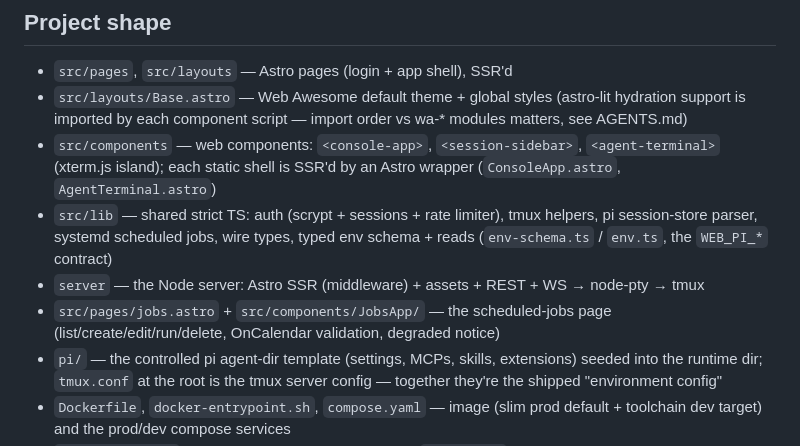
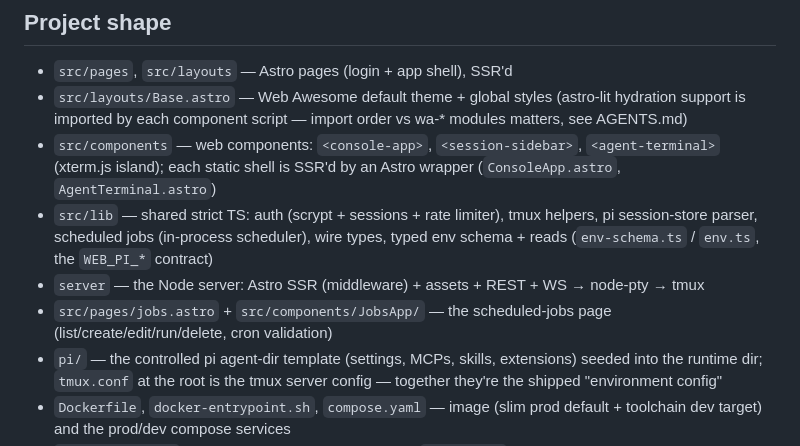
Before and after one commit to AlistairDavidson/web-pi, a Markdown page: README.md, the part around one of its changes. Drawn GitHub-style.

```diff
--- a/README.md
+++ b/README.md
@@ -310,11 +298,12 @@ when they modify the app on the server (the rollback TODO builds on this).
   `<agent-terminal>` (xterm.js island); each static shell is SSR'd by an
   Astro wrapper (`ConsoleApp.astro`, `AgentTerminal.astro`)
 - `src/lib` — shared strict TS: auth (scrypt + sessions + rate limiter),
-  tmux helpers, pi session-store parser, systemd scheduled jobs, wire types,
+  tmux helpers, pi session-store parser, scheduled jobs (in-process
+  scheduler), wire types,
   typed env schema + reads (`env-schema.ts` / `env.ts`, the `WEB_PI_*` contract)
 - `server` — the Node server: Astro SSR (middleware) + assets + REST + WS → node-pty → tmux
 - `src/pages/jobs.astro` + `src/components/JobsApp/` — the scheduled-jobs
-  page (list/create/edit/run/delete, OnCalendar validation, degraded notice)
+  page (list/create/edit/run/delete, cron validation)
 - `pi/` — the controlled pi agent-dir template (settings, MCPs, skills,
   extensions) seeded into the runtime dir; `tmux.conf` at the root is the
   tmux server config — together they're the shipped "environment config"
```
Also changed, not shown: other parts of README.md (+30 -42 lines).
